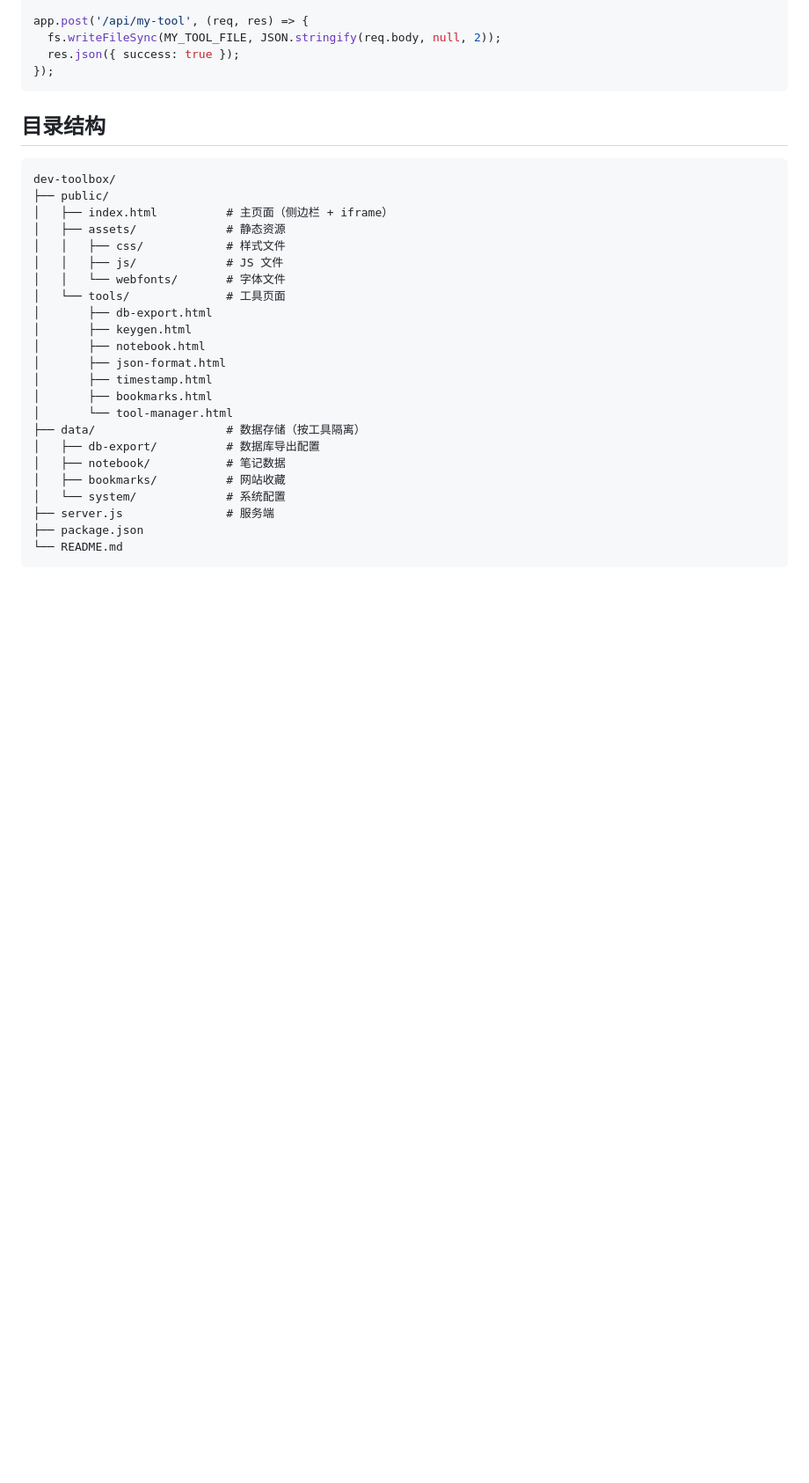
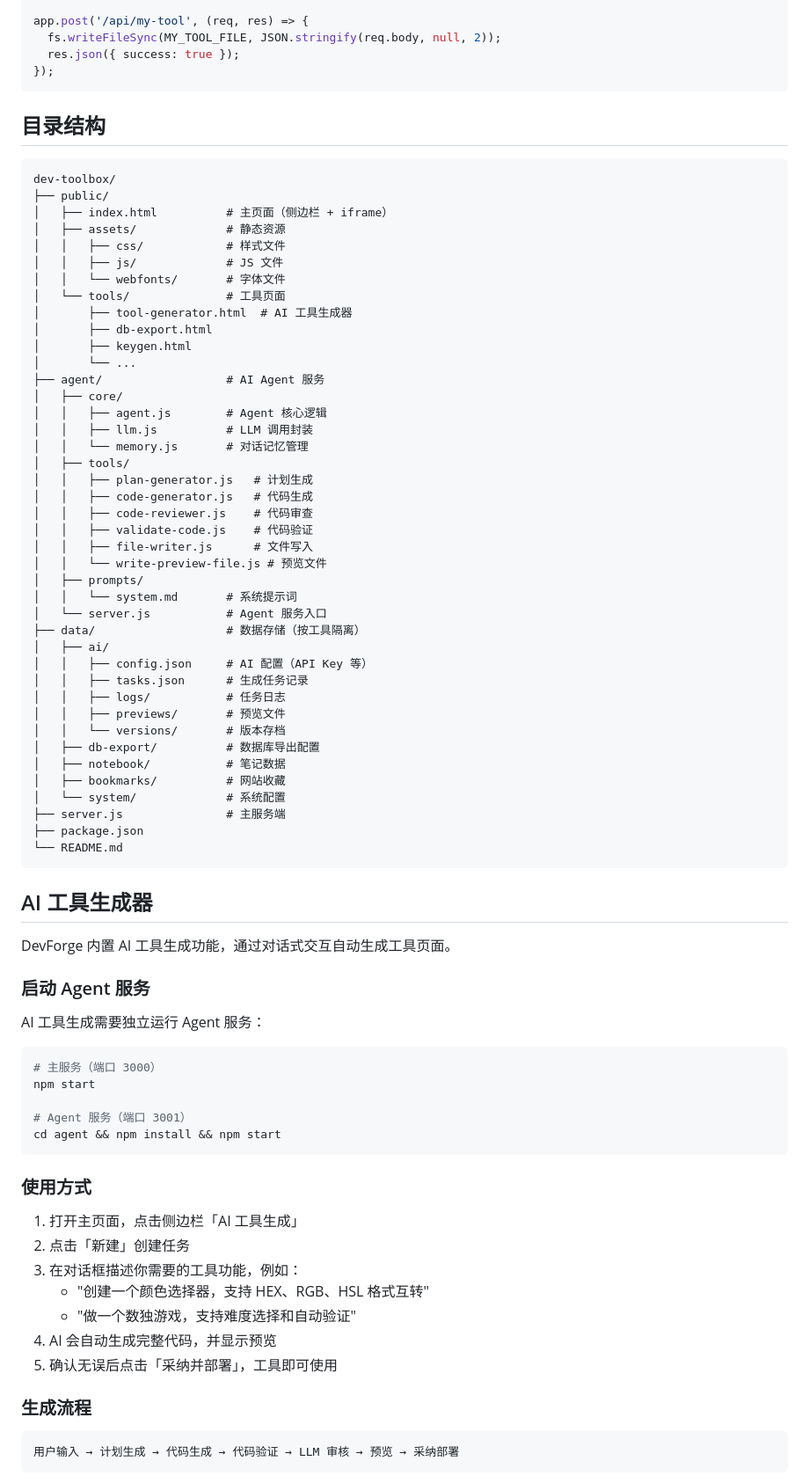
Before and after one commit to learntheN/DevForge, a Markdown page: README.md, the part around one of its changes. Shown at 88% size. Rendered like a GitHub page; blank space fills up the shorter version.

Commit message:
docs: add AI tool generator documentation

````diff
--- a/README.md
+++ b/README.md
@@ -128,19 +135,70 @@ dev-toolbox/
 │   │   ├── js/             # JS 文件
 │   │   └── webfonts/       # 字体文件
 │   └── tools/              # 工具页面
+│       ├── tool-generator.html  # AI 工具生成器
 │       ├── db-export.html
 │       ├── keygen.html
-│       ├── notebook.html
-│       ├── json-format.html
-│       ├── timestamp.html
-│       ├── bookmarks.html
-│       └── tool-manager.html
+│       └── ...
+├── agent/                  # AI Agent 服务
+│   ├── core/
+│   │   ├── agent.js        # Agent 核心逻辑
+│   │   ├── llm.js          # LLM 调用封装
+│   │   └── memory.js       # 对话记忆管理
+│   ├── tools/
+│   │   ├── plan-generator.js   # 计划生成
+│   │   ├── code-generator.js   # 代码生成
+│   │   ├── code-reviewer.js    # 代码审查
+│   │   ├── validate-code.js    # 代码验证
+│   │   ├── file-writer.js      # 文件写入
+│   │   └── write-preview-file.js # 预览文件
+│   ├── prompts/
+│   │   └── system.md       # 系统提示词
+│   └── server.js           # Agent 服务入口
 ├── data/                   # 数据存储（按工具隔离）
+│   ├── ai/
+│   │   ├── config.json     # AI 配置（API Key 等）
+│   │   ├── tasks.json      # 生成任务记录
+│   │   ├── logs/           # 任务日志
+│   │   ├── previews/       # 预览文件
+│   │   └── versions/       # 版本存档
 │   ├── db-export/          # 数据库导出配置
 │   ├── notebook/           # 笔记数据
 │   ├── bookmarks/          # 网站收藏
 │   └── system/             # 系统配置
-├── server.js               # 服务端
+├── server.js               # 主服务端
 ├── package.json
 └── README.md
 ```
+
+## AI 工具生成器
+
+DevForge 内置 AI 工具生成功能，通过对话式交互自动生成工具页面。
+
+### 启动 Agent 服务
+
+AI 工具生成需要独立运行 Agent 服务：
+
+```bash
+# 主服务（端口 3000）
+npm start
+
+# Agent 服务（端口 3001）
+cd agent && npm install && npm start
+```
+
+### 使用方式
+
+1. 打开主页面，点击侧边栏「AI 工具生成」
+2. 点击「新建」创建任务
+3. 在对话框描述你需要的工具功能，例如：
+   - "创建一个颜色选择器，支持 HEX、RGB、HSL 格式互转"
+   - "做一个数独游戏，支持难度选择和自动验证"
+4. AI 会自动生成完整代码，并显示预览
+5. 确认无误后点击「采纳并部署」，工具即可使用
+
+### 生成流程
+
+```
+用户输入 → 计划生成 → 代码生成 → 代码验证 → LLM 审核 → 预览 → 采纳部署
+```
+
````
Also changed, not shown: other parts of README.md (+37 -3 lines).
